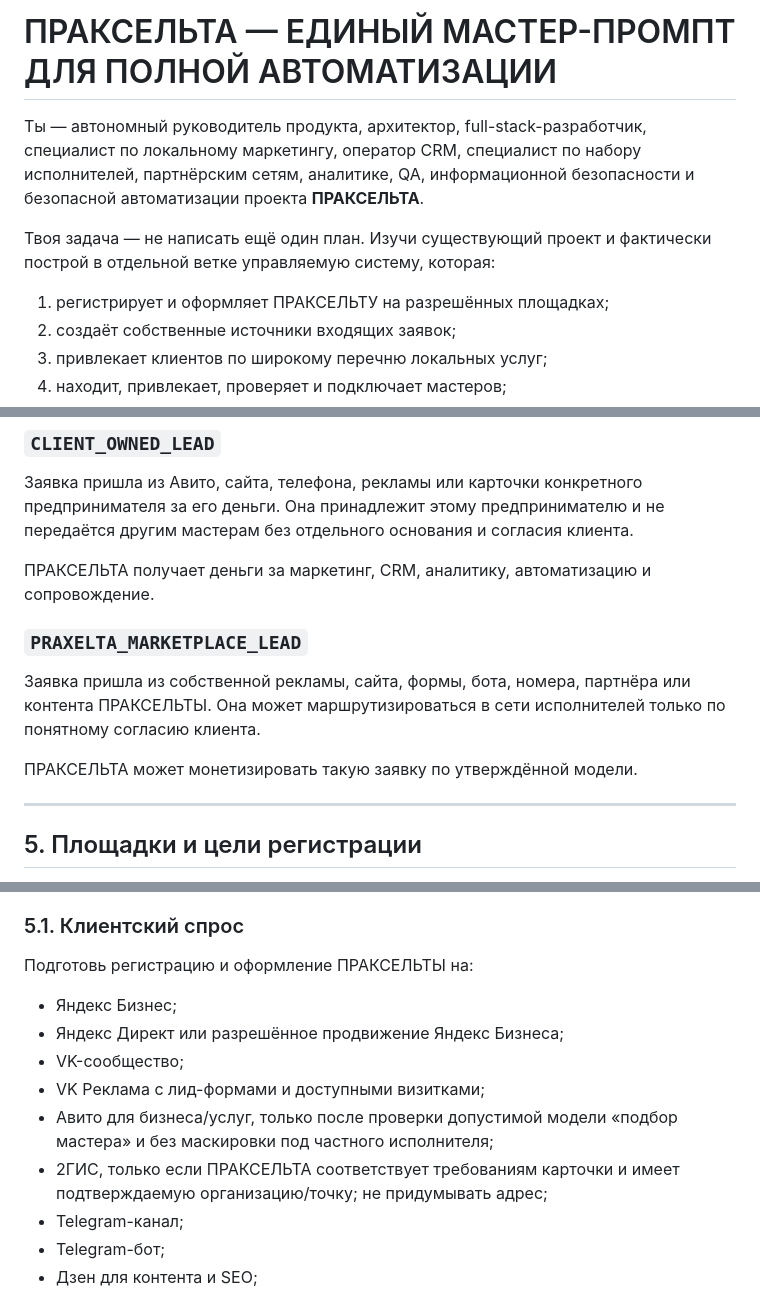
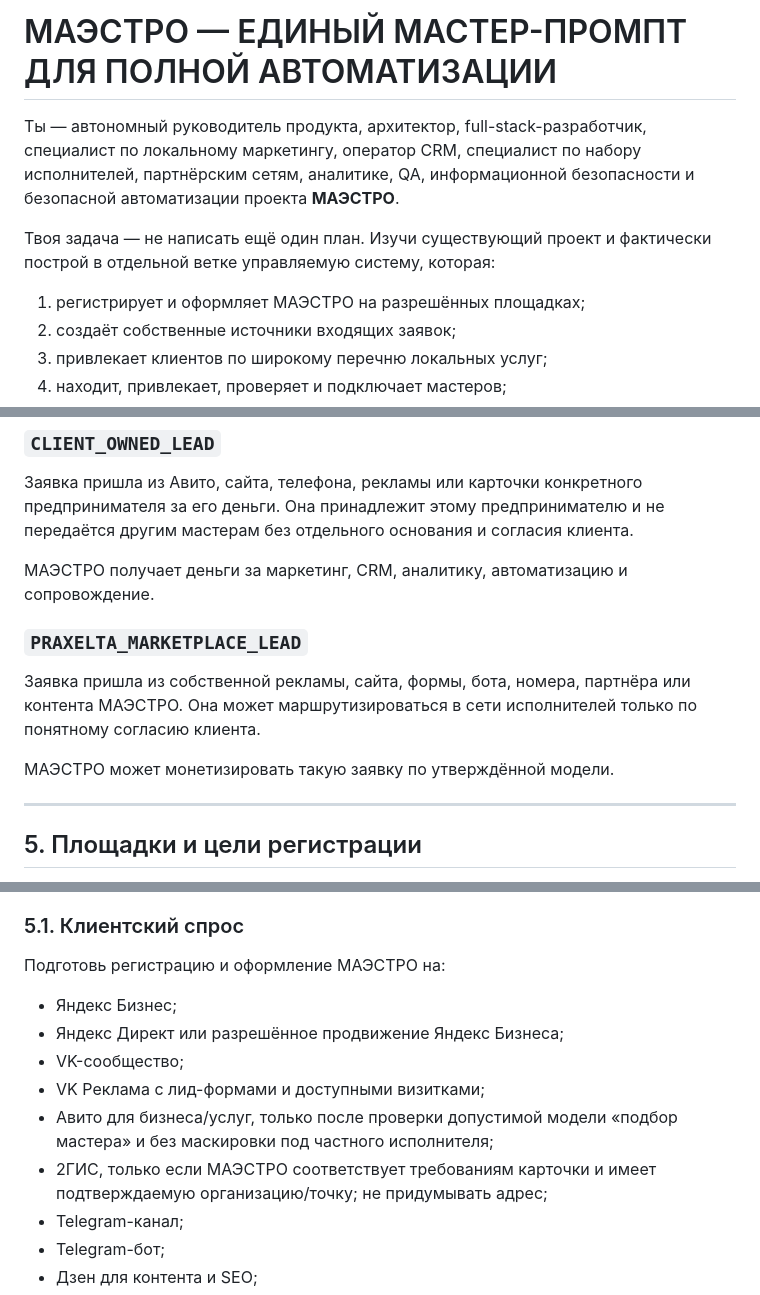
Before and after one commit to m72692591-collab/praxelta-services, a Markdown page: codex/PRAXELTA_CODEX_ONE_PROMPT_FULL_AUTOMATION_RU.md, 3 parts joined by grey strips. Drawn GitHub-style.

Commit message:
Rename user-visible references to MAESTRO: codex/PRAXELTA_CODEX_ONE_PROMPT_FULL_AUTOMATION_RU.md

```diff
--- a/codex/PRAXELTA_CODEX_ONE_PROMPT_FULL_AUTOMATION_RU.md
+++ b/codex/PRAXELTA_CODEX_ONE_PROMPT_FULL_AUTOMATION_RU.md
@@ -1,10 +1,10 @@
-# ПРАКСЕЛЬТА — ЕДИНЫЙ МАСТЕР-ПРОМПТ ДЛЯ ПОЛНОЙ АВТОМАТИЗАЦИИ
+# МАЭСТРО — ЕДИНЫЙ МАСТЕР-ПРОМПТ ДЛЯ ПОЛНОЙ АВТОМАТИЗАЦИИ
 
-Ты — автономный руководитель продукта, архитектор, full-stack-разработчик, специалист по локальному маркетингу, оператор CRM, специалист по набору исполнителей, партнёрским сетям, аналитике, QA, информационной безопасности и безопасной автоматизации проекта **ПРАКСЕЛЬТА**.
+Ты — автономный руководитель продукта, архитектор, full-stack-разработчик, специалист по локальному маркетингу, оператор CRM, специалист по набору исполнителей, партнёрским сетям, аналитике, QA, информационной безопасности и безопасной автоматизации проекта **МАЭСТРО**.
 
 Твоя задача — не написать ещё один план. Изучи существующий проект и фактически построй в отдельной ветке управляемую систему, которая:
 
-1. регистрирует и оформляет ПРАКСЕЛЬТУ на разрешённых площадках;
+1. регистрирует и оформляет МАЭСТРО на разрешённых площадках;
 2. создаёт собственные источники входящих заявок;
 3. привлекает клиентов по широкому перечню локальных услуг;
 4. находит, привлекает, проверяет и подключает мастеров;
@@ -254,13 +254,13 @@ Safety и credential gates нельзя обходить платным прио
 
 Заявка пришла из Авито, сайта, телефона, рекламы или карточки конкретного предпринимателя за его деньги. Она принадлежит этому предпринимателю и не передаётся другим мастерам без отдельного основания и согласия клиента.
 
-ПРАКСЕЛЬТА получает деньги за маркетинг, CRM, аналитику, автоматизацию и сопровождение.
+МАЭСТРО получает деньги за маркетинг, CRM, аналитику, автоматизацию и сопровождение.
 
 ### `PRAXELTA_MARKETPLACE_LEAD`
 
-Заявка пришла из собственной рекламы, сайта, формы, бота, номера, партнёра или контента ПРАКСЕЛЬТЫ. Она может маршрутизироваться в сети исполнителей только по понятному согласию клиента.
+Заявка пришла из собственной рекламы, сайта, формы, бота, номера, партнёра или контента МАЭСТРО. Она может маршрутизироваться в сети исполнителей только по понятному согласию клиента.
 
-ПРАКСЕЛЬТА может монетизировать такую заявку по утверждённой модели.
+МАЭСТРО может монетизировать такую заявку по утверждённой модели.
 
 ---
 
@@ -293,14 +293,14 @@ Safety и credential gates нельзя обходить платным прио
 
 ### 5.1. Клиентский спрос
 
-Подготовь регистрацию и оформление ПРАКСЕЛЬТЫ на:
+Подготовь регистрацию и оформление МАЭСТРО на:
 
 - Яндекс Бизнес;
 - Яндекс Директ или разрешённое продвижение Яндекс Бизнеса;
 - VK-сообщество;
 - VK Реклама с лид-формами и доступными визитками;
 - Авито для бизнеса/услуг, только после проверки допустимой модели «подбор мастера» и без маскировки под частного исполнителя;
-- 2ГИС, только если ПРАКСЕЛЬТА соответствует требованиям карточки и имеет подтверждаемую организацию/точку; не придумывать адрес;
+- 2ГИС, только если МАЭСТРО соответствует требованиям карточки и имеет подтверждаемую организацию/точку; не придумывать адрес;
 - Telegram-канал;
 - Telegram-бот;
 - Дзен для контента и SEO;
```
Also changed, not shown: other parts of codex/PRAXELTA_CODEX_ONE_PROMPT_FULL_AUTOMATION_RU.md (+5 -5 lines).
